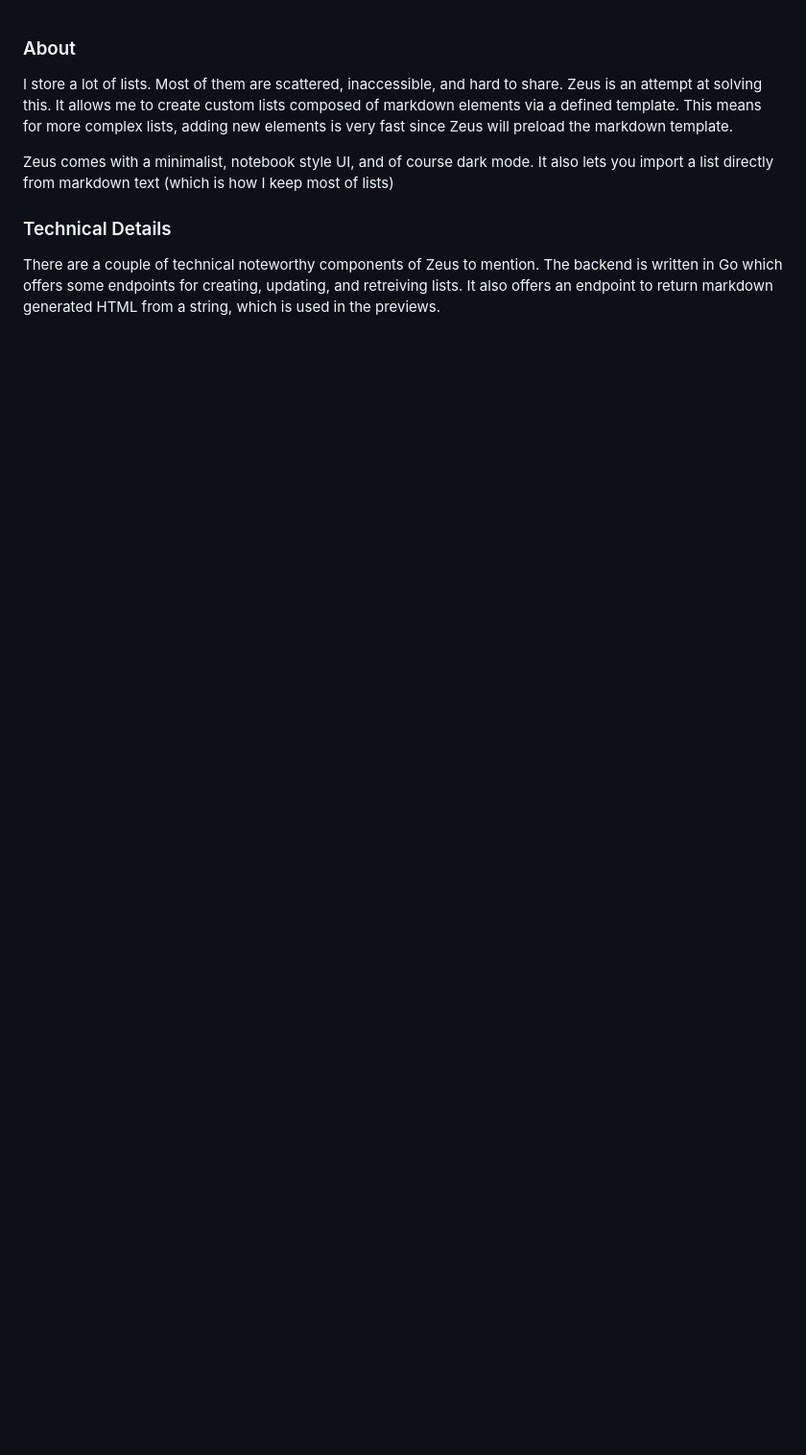
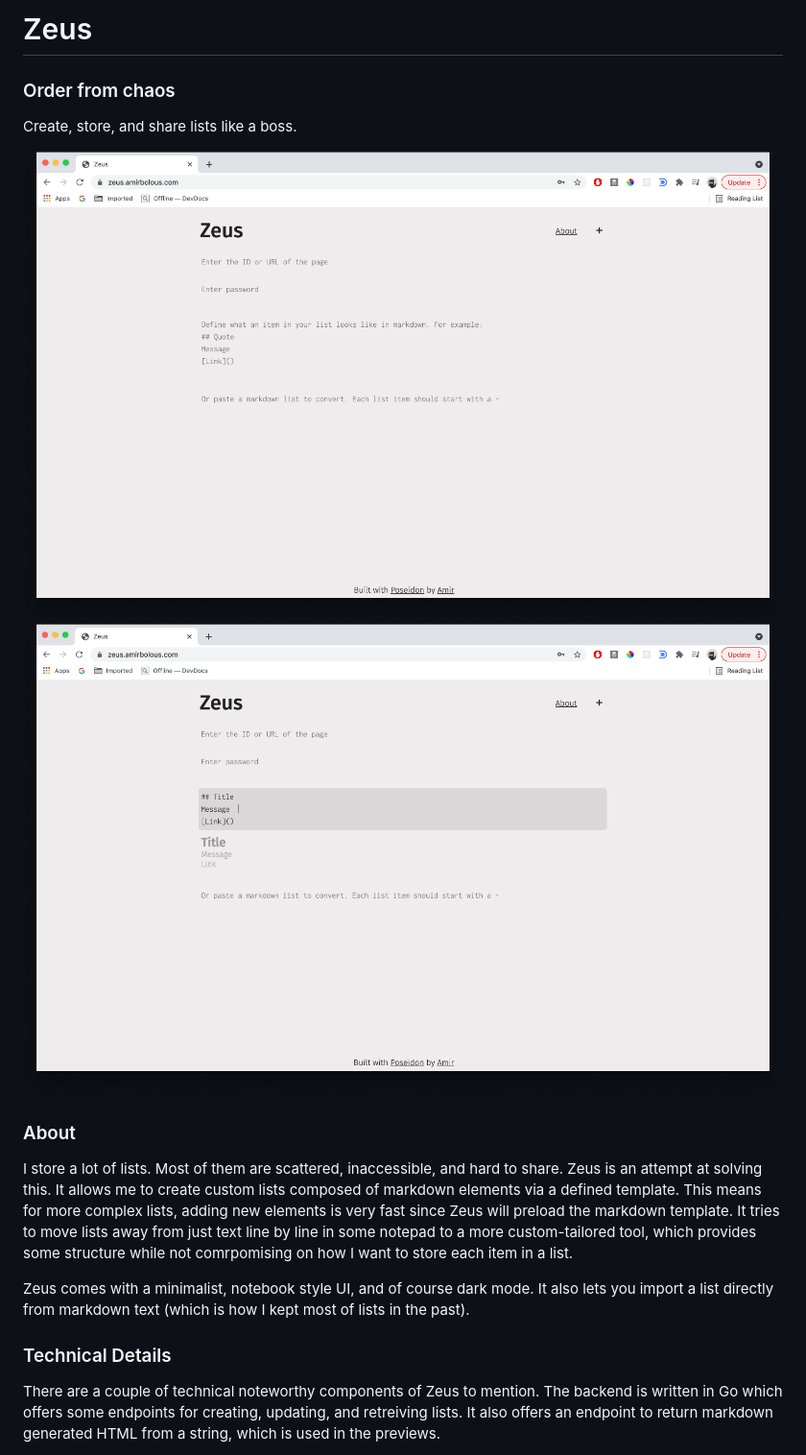
Before and after one commit to amirgamil/zeus, a Markdown page: README.md, the part around the change printed below. Shown: that part at 96% size. Drawn GitHub-style; pictures changed too: docs/homelight.png (added), docs/preview.png (added); blank space fills up the shorter version.

Commit message:
clean up README and add pictures

```diff
--- a/README.md
+++ b/README.md
@@ -1,7 +1,14 @@
+# Zeus
+### Order from chaos
+Create, store, and share lists like a boss.
+
+![home](docs/homelight.png)
+![preview](docs/preview.png)
+
 ### About
-I store a lot of lists. Most of them are scattered, inaccessible, and hard to share. Zeus is an attempt at solving this. It allows me to create custom lists composed of markdown elements via a defined template. This means for more complex lists, adding new elements is very fast since Zeus will preload the markdown template.
+I store a lot of lists. Most of them are scattered, inaccessible, and hard to share. Zeus is an attempt at solving this. It allows me to create custom lists composed of markdown elements via a defined template. This means for more complex lists, adding new elements is very fast since Zeus will preload the markdown template. It tries to move lists away from just text line by line in some notepad to a more custom-tailored tool, which provides some structure while not comrpomising on how I want to store each item in a list.
 
-Zeus comes with a minimalist, notebook style UI, and of course dark mode. It also lets you import a list directly from markdown text (which is how I keep most of lists)
+Zeus comes with a minimalist, notebook style UI, and of course dark mode. It also lets you import a list directly from markdown text (which is how I kept most of lists in the past).
 
 ### Technical Details
 There are a couple of technical noteworthy components of Zeus to mention. The backend is written in Go which offers some endpoints for creating, updating, and retreiving lists. It also offers an endpoint to return markdown generated HTML from a string, which is used in the previews.
```
Also changed, not shown: other parts of README.md (+5 -2 lines), docs/darkedit.png (added), docs/darkread.png (added), 6 other files.
